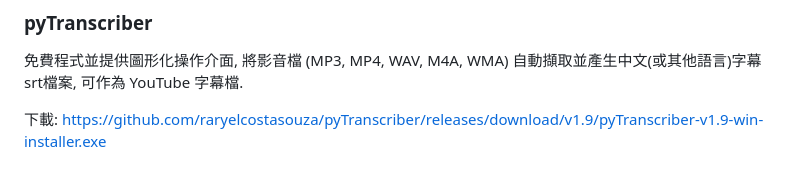
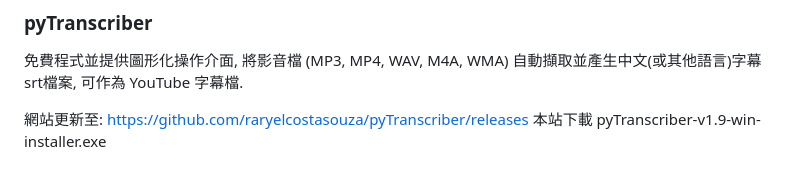
Before and after one commit to rwepa/DataDemo, a Markdown page: README.md, the part around the change. GitHub-like rendering.

```diff
--- a/README.md
+++ b/README.md
@@ -1305,4 +1305,5 @@ data 目錄 - 包括書籍資料檔案
 
 免費程式並提供圖形化操作介面, 將影音檔 (MP3, MP4, WAV, M4A, WMA) 自動擷取並產生中文(或其他語言)字幕srt檔案, 可作為 YouTube 字幕檔.
 
-下載: https://github.com/raryelcostasouza/pyTranscriber/releases/download/v1.9/pyTranscriber-v1.9-win-installer.exe
+網站更新至: https://github.com/raryelcostasouza/pyTranscriber/releases
+本站下載 pyTranscriber-v1.9-win-installer.exe
```
